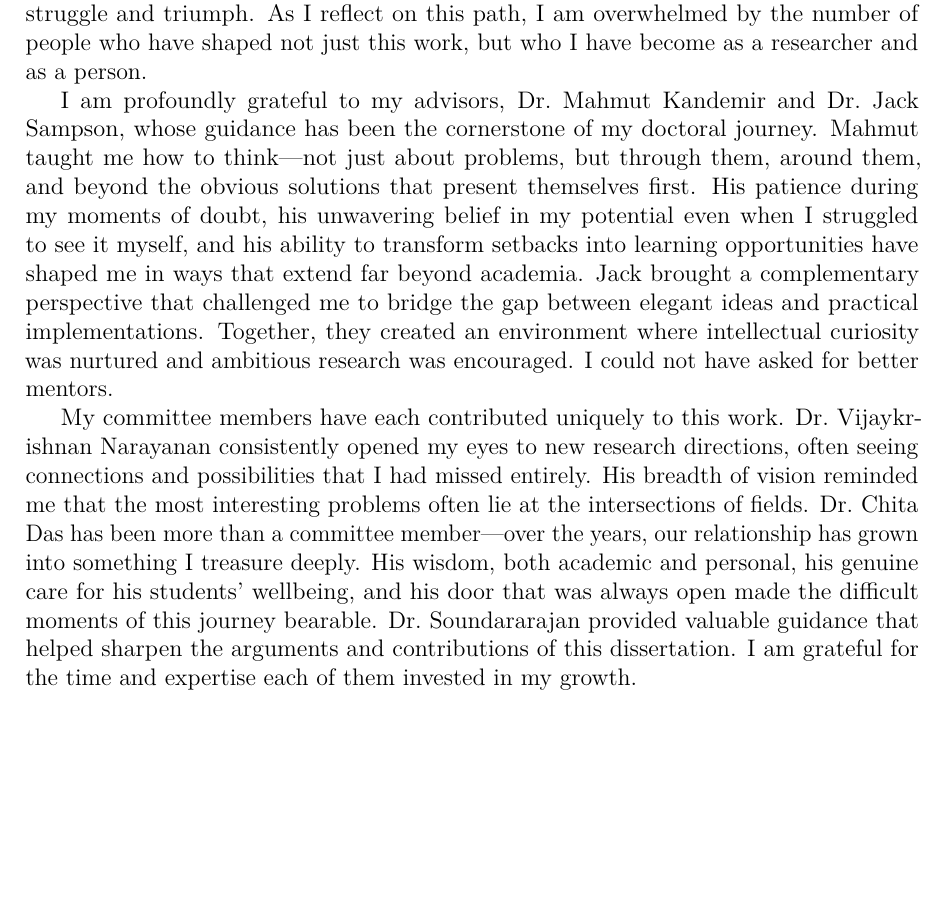
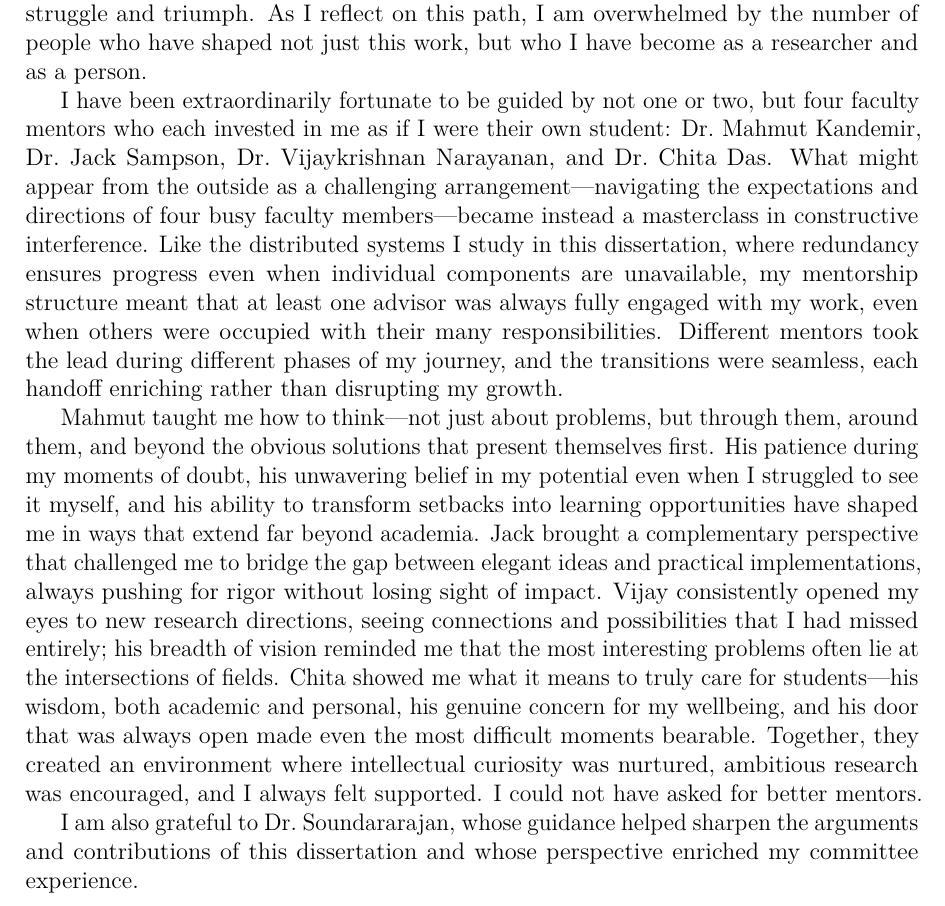
Before and after one commit to cyanmishra92/DissertationDraft, a LaTeX thesis (Dissertation.tex, which reads SupplementaryMaterial/Acknowledgments.tex): part of page 19 of 210, cut so that both start at the same text, the shorter picture padded with empty space. Compiled offline with pdfLaTeX.

Commit message:
Ack change

```diff
--- a/SupplementaryMaterial/Acknowledgments.tex
+++ b/SupplementaryMaterial/Acknowledgments.tex
@@ -1,8 +1,10 @@
 The journey that culminates in this dissertation began in Fall 2018, and what followed has been six transformative years of growth, discovery, and countless moments of both struggle and triumph. As I reflect on this path, I am overwhelmed by the number of people who have shaped not just this work, but who I have become as a researcher and as a person.
 
-I am profoundly grateful to my advisors, Dr.\ Mahmut Kandemir and Dr.\ Jack Sampson, whose guidance has been the cornerstone of my doctoral journey. Mahmut taught me how to think---not just about problems, but through them, around them, and beyond the obvious solutions that present themselves first. His patience during my moments of doubt, his unwavering belief in my potential even when I struggled to see it myself, and his ability to transform setbacks into learning opportunities have shaped me in ways that extend far beyond academia. Jack brought a complementary perspective that challenged me to bridge the gap between elegant ideas and practical implementations. Together, they created an environment where intellectual curiosity was nurtured and ambitious research was encouraged. I could not have asked for better mentors.
+I have been extraordinarily fortunate to be guided by not one or two, but four faculty mentors who each invested in me as if I were their own student: Dr.\ Mahmut Kandemir, Dr.\ Jack Sampson, Dr.\ Vijaykrishnan Narayanan, and Dr.\ Chita Das. What might appear from the outside as a challenging arrangement---navigating the expectations and directions of four busy faculty members---became instead a masterclass in constructive interference. Like the distributed systems I study in this dissertation, where redundancy ensures progress even when individual components are unavailable, my mentorship structure meant that at least one advisor was always fully engaged with my work, even when others were occupied with their many responsibilities. Different mentors took the lead during different phases of my journey, and the transitions were seamless, each handoff enriching rather than disrupting my growth.
 
-My committee members have each contributed uniquely to this work. Dr.\ Vijaykrishnan Narayanan consistently opened my eyes to new research directions, often seeing connections and possibilities that I had missed entirely. His breadth of vision reminded me that the most interesting problems often lie at the intersections of fields. Dr.\ Chita Das has been more than a committee member---over the years, our relationship has grown into something I treasure deeply. His wisdom, both academic and personal, his genuine care for his students' wellbeing, and his door that was always open made the difficult moments of this journey bearable. Dr.\ Soundararajan provided valuable guidance that helped sharpen the arguments and contributions of this dissertation. I am grateful for the time and expertise each of them invested in my growth.
+Mahmut taught me how to think---not just about problems, but through them, around them, and beyond the obvious solutions that present themselves first. His patience during my moments of doubt, his unwavering belief in my potential even when I struggled to see it myself, and his ability to transform setbacks into learning opportunities have shaped me in ways that extend far beyond academia. Jack brought a complementary perspective that challenged me to bridge the gap between elegant ideas and practical implementations, always pushing for rigor without losing sight of impact. Vijay consistently opened my eyes to new research directions, seeing connections and possibilities that I had missed entirely; his breadth of vision reminded me that the most interesting problems often lie at the intersections of fields. Chita showed me what it means to truly care for students---his wisdom, both academic and personal, his genuine concern for my wellbeing, and his door that was always open made even the most difficult moments bearable. Together, they created an environment where intellectual curiosity was nurtured, ambitious research was encouraged, and I always felt supported. I could not have asked for better mentors.
+
+I am also grateful to Dr.\ Soundararajan, whose guidance helped sharpen the arguments and contributions of this dissertation and whose perspective enriched my committee experience.
 
 No acknowledgment would be complete without mentioning Lucy Aunty, who became a mother to me in this home away from home. The wife of Dr.\ Das, she opened her heart and her home to us students in ways that words cannot adequately capture. Through countless potlucks, family gatherings, and moments of spiritual guidance, she created a sense of belonging that made State College feel less like a temporary stop and more like home. She never failed to feed us---whether it was our stomachs with her wonderful cooking or our souls with her warmth and wisdom. In a graduate journey that can often feel isolating, her presence was a constant reminder that we were part of something larger than ourselves.
 
```
